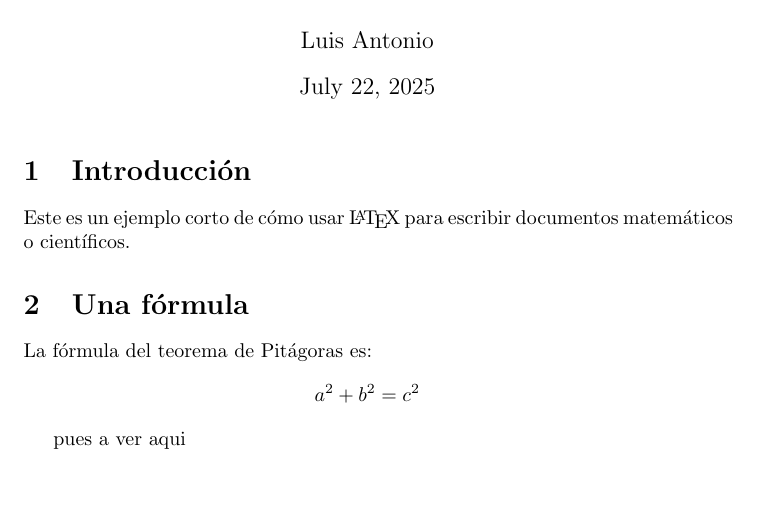
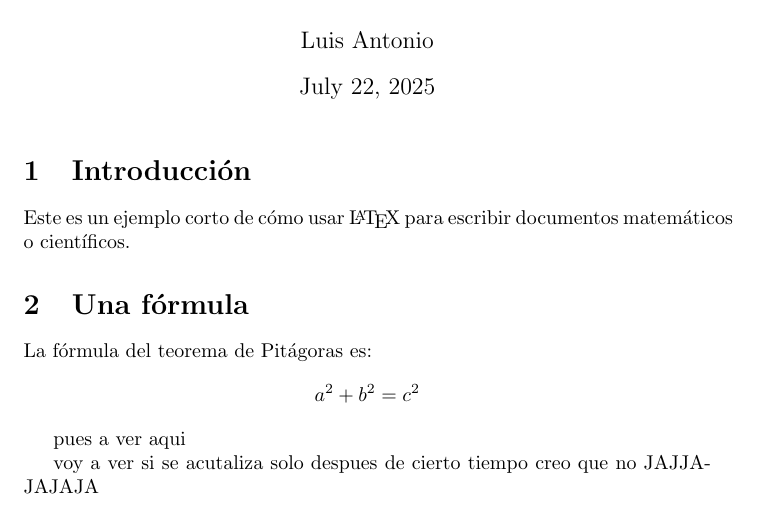
Before and after one commit to LuisRom14/AYAHUIK1, a LaTeX document (main.tex): part of the page, cut so that both start at the same text. Compiled offline with pdfLaTeX.

Commit message:
modified:   build/main.fdb_latexmk 	modified:   build/main.log 	modified:   build/main.pdf 	modified:   build/main.synctex.gz 	modified:   main.tex

```diff
--- a/main.tex
+++ b/main.tex
@@ -20,4 +20,6 @@ a^2 + b^2 = c^2
 
 pues a ver aqui
 
+voy a ver si se acutaliza solo despues de cierto tiempo creo que no JAJJAJAJAJA
+
 \end{document}
```
Also changed, not shown: 4 other files.
